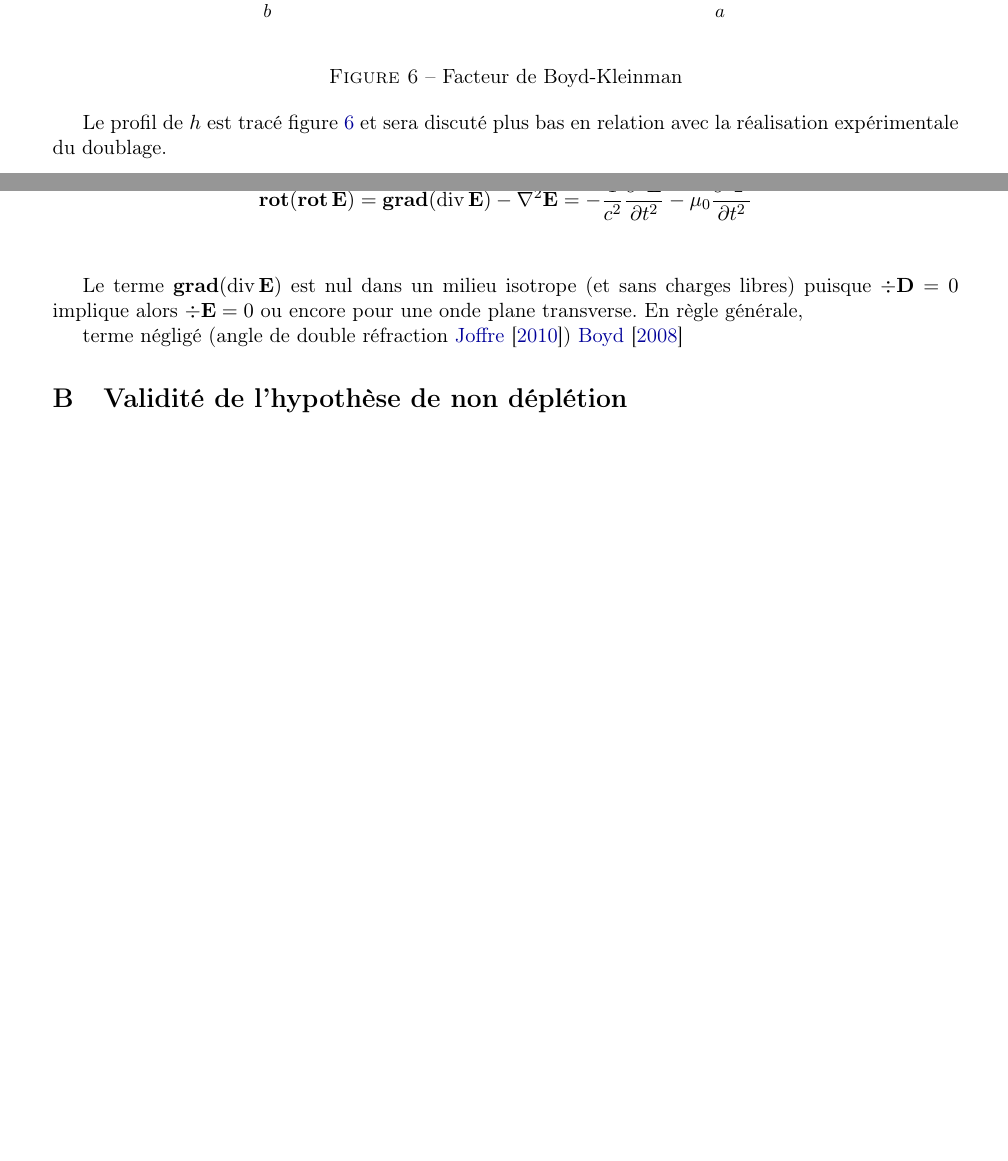
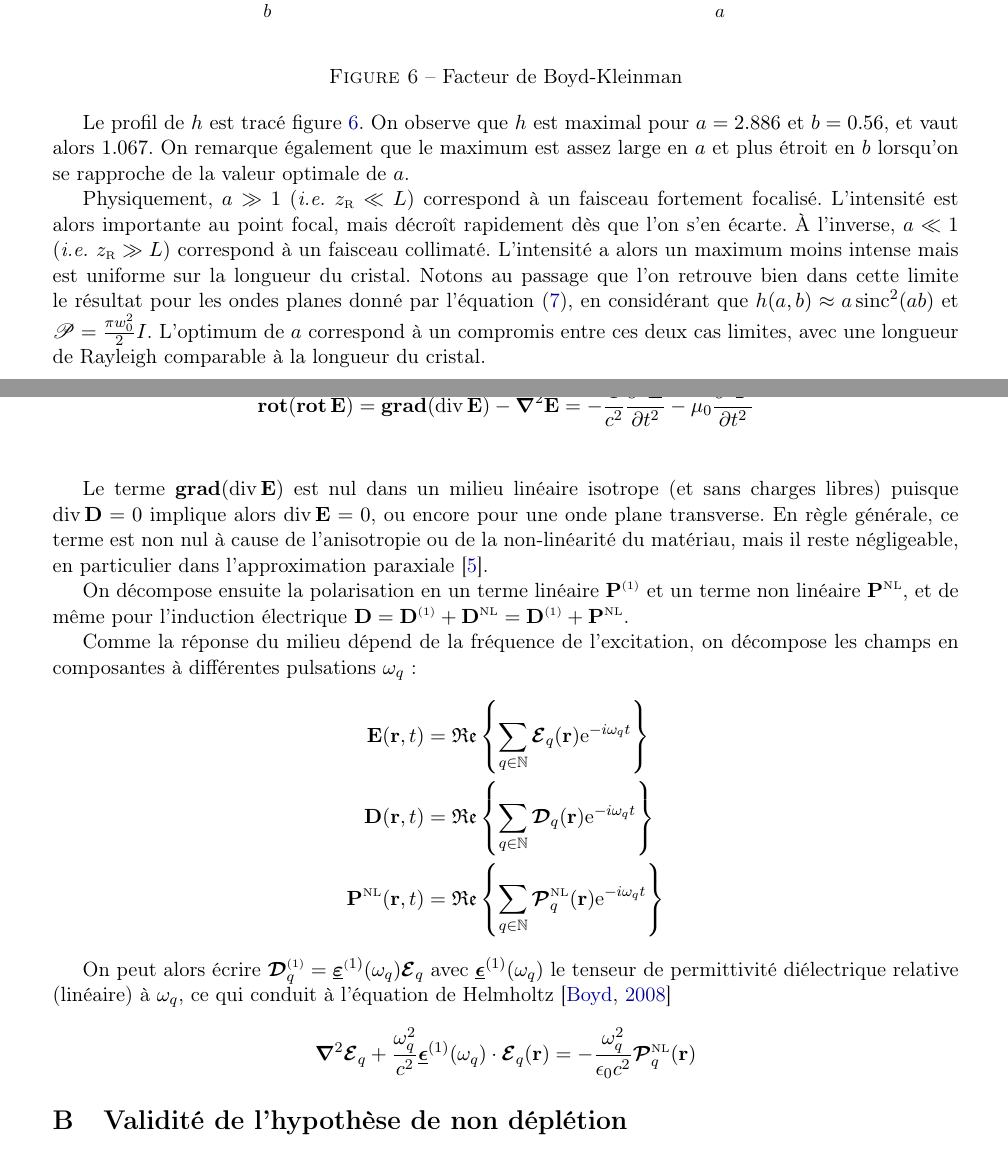
Before and after one commit to atfo/rapportL3, a LaTeX document (rapport/rapport.tex): two parts of pages 11 and 16 of 16 before the commit and two parts of pages 11 and 16 of 17 after it, joined at a grey line, cut so that both start at the same text, the shorter picture padded with empty space. Compiled offline with pdfLaTeX.

Commit message:
Modi éq NL, légendes schémas

```diff
--- a/rapport/rapport.tex
+++ b/rapport/rapport.tex
@@ -96,16 +96,18 @@
 \newcommand{\dke}{\Delta k_\mathsc{eff}}
 \newcommand{\alphae}[1]{\SI{#1}{\percent W^{-1}}}
 
+
+\DeclareMathOperator{\sinc}{sinc}
 \DeclareMathOperator{\divg}{div}
 \DeclareMathOperator{\rot}{\mathbf{rot}}
 \DeclareMathOperator{\grad}{\mathbf{grad}}
 \renewcommand{\P}{\mathscr{P}}
-\newcommand{\E}{\mathcal E}
-\newcommand{\A}{\mathcal A}
+\newcommand{\E}{\mathcal{E}}
+\newcommand{\A}{\mathcal{A}}
 \newcommand{\e}[1]{\text{e}^{#1}}
 \newcommand{\mathsc}[1]{\mathrm{\scriptscriptstyle {#1}}}
-\renewcommand{\v}[1]{\mathbf{#1}}
-\newcommand{\tens}[1]{\underline{#1}}
+\renewcommand{\v}[1]{\boldsymbol{\mathbf{#1}}}
+\newcommand{\tens}[1]{\boldsymbol{\underline{#1}}}
 
 \newenvironment{salign}{
 \centering
@@ -527,7 +528,13 @@ Notons au passage que l'on retrouve bien le résultat pour les ondes planes dans
 \label{fig:bk-factor}
 \end{figure}
 
-Le profil de $h$ est tracé figure \ref{fig:bk-factor} et sera discuté plus bas en relation avec la réalisation expérimentale du doublage.
+Le profil de $h$ est tracé figure \ref{fig:bk-factor}. On observe que $h$ est maximal pour $a=2.886$ et $b=0.56$, et vaut alors $1.067$. On remarque également que le maximum est assez large en $a$ et plus étroit en $b$ lorsqu'on se rapproche de la valeur optimale de $a$.
+
+Physiquement, $a\gg1$ (\textit{i.e. $\zr \ll L$}) correspond à un faisceau fortement focalisé. L'intensité est alors importante au point focal, mais décroît rapidement dès que l'on s'en écarte. À l'inverse, $a\ll1$ (\textit{i.e. $\zr \gg L$}) correspond à un faisceau collimaté. L'intensité a alors un maximum moins intense mais est uniforme sur la longueur du cristal. Notons au passage que l'on retrouve bien dans cette limite le résultat pour les ondes planes donné par l'équation (\ref{eq:plane}), en considérant que $h(a,b) \approx a \sinc^2(ab)$ et $\P = \frac{\pi w_0^2}{2} I$.
+L'optimum de $a$ correspond à un compromis entre ces deux cas limites, avec une longueur de Rayleigh comparable à la longueur du cristal.
+% donnant $\alpha = \frac{\chie^2 \omega^2 L^2}{2 \varepsilon_0 c^3 \pi w_0^2 n_1^2 n_2}$ en passant des intensités aux puissances ($\P = \frac{\pi w_0^2}{2} I$).
+
+%et sera discuté plus bas en relation avec la réalisation expérimentale du doublage.
 
 %On constate que l'optimum en $a$ est relativement souple, l'optimum $a=2.886$ et $a=3$ donnant essentiellement les mêmes courbes.
 
@@ -705,9 +712,24 @@ En prenant le rotationnel de l'équation de Maxwell-Faraday et en injectant l'é
 	\rot (\rot \v E) = \grad (\divg \v E) - \v \nabla^2 \v E = - \frac{1}{c^2} \frac{\partial^2 \v E}{\partial t^2} - \mu_0 \frac{\partial^2 \v P}{\partial t^2} \\
 \end{align*}
 
-Le terme $\grad (\divg \v E)$ est nul dans un milieu isotrope (et sans charges libres) puisque $\div \v D=0$ implique alors $\div \v E = 0$ ou encore pour une onde plane transverse. En règle générale,
+Le terme $\grad (\divg \v E)$ est nul dans un milieu linéaire isotrope (et sans charges libres) puisque $\divg \v D=0$ implique alors $\divg \v E = 0$, ou encore pour une onde plane transverse. En règle générale, ce terme est non nul à cause de l'anisotropie ou de la non-linéarité du matériau, mais il reste négligeable, en particulier dans l'approximation paraxiale \ncite{boyd}.
 
-terme négligé (angle de double réfraction \cite{joffre}) \cite{boyd}
+
+%terme négligé (angle de double réfraction \cite{joffre}) \cite{boyd}
+
+On décompose ensuite la polarisation en un terme linéaire $\v P^\mathsc{(1)}$ et un terme non linéaire $\v P^\mathsc{NL}$, et de même pour l'induction électrique $\v D = \v D^\mathsc{(1)} + \v D^\mathsc{NL} = \v D^\mathsc{(1)} + \v P^\mathsc{NL}$.
+
+Comme la réponse du milieu dépend de la fréquence de l'excitation, on décompose les champs en composantes à différentes pulsations $\omega_q$ :
+\begin{align*}
+	\v E(\v r, t) &= \mathfrak{Re} \left\{ \sum_{q \in \mathbb N} \v {\boldsymbol{\mathcal E}}_q (\v r) \e{-i \omega_q t} \right\} \\
+	\v D(\v r, t) &= \mathfrak{Re} \left\{ \sum_{q \in \mathbb N} \v {\boldsymbol{\mathcal D}}_q (\v r) \e{-i \omega_q t} \right\} \\
+	\v P^\mathsc{NL}(\v r, t) &= \mathfrak{Re} \left\{ \sum_{q \in \mathbb N} \v {\boldsymbol{\mathcal P}}^\mathsc{NL}_q (\v r) \e{-i \omega_q t} \right\}
+\end{align*}
+
+On peut alors écrire $\v {\boldsymbol{\mathcal D}}^\mathsc{(1)}_q = \tens \varepsilon^{\mathsc(1)}(\omega_q) \v {\boldsymbol{\mathcal E}}_q$ avec $\tens \epsilon^{(1)}(\omega_q)$ le tenseur de permittivité diélectrique relative (linéaire) à $\omega_q$, ce qui conduit à l'équation de Helmholtz  \citep{boyd}
+\begin{align*}
+	\boldsymbol{\nabla}^2 \boldsymbol{\E}_q + \frac{\omega_q^2}{c^2}\tens\epsilon^{(1)}(\omega_q)\cdot \v \E_q(\v r) = - \frac{\omega_q^2}{\epsilon_0 c^2} \boldsymbol{\mathcal{P}}^\mathsc{NL}_q(\v r)
+\end{align*}
 
 \section{Validité de l'hypothèse de non déplétion}
 \label{ndepl}
```
Also changed, not shown: rapport/img/cristal.pdf (added), rapport/img/cristal.png, rapport/img/schema.pdf, rapport/rapport.tex (23 more changed lines), 1 other file.
